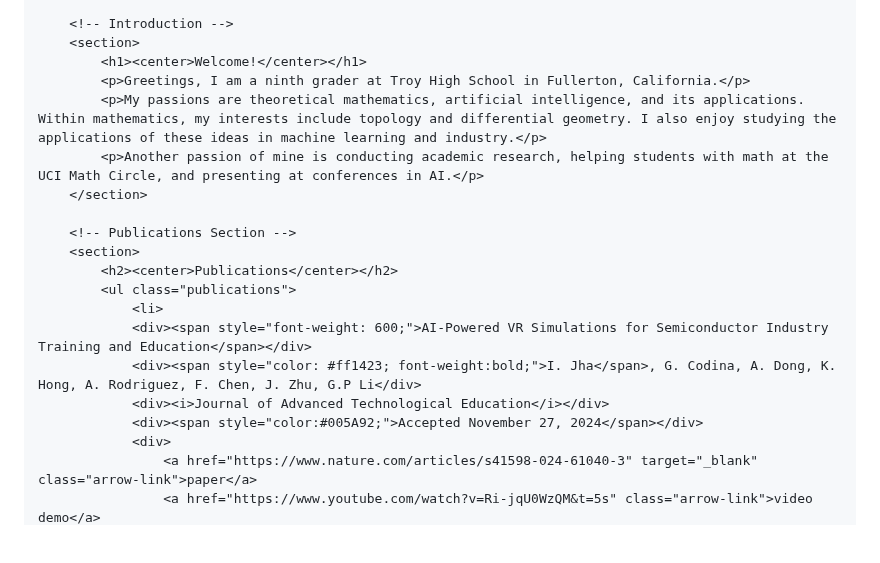
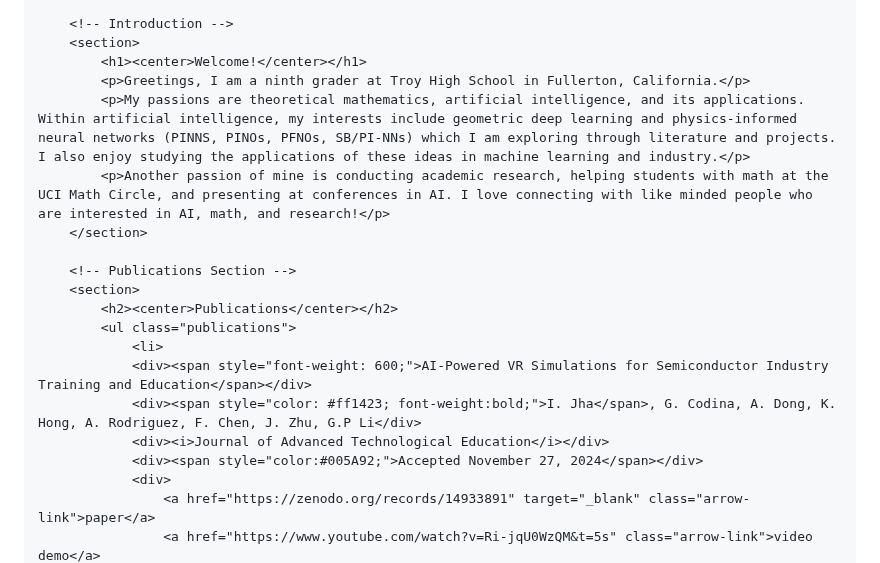
Before and after one commit to Ishanyjha/ishanyjha.github.io, a Markdown page: README.md, the part around one of its changes. GitHub-like rendering; blank space fills up the shorter version.

```diff
--- a/README.md
+++ b/README.md
@@ -132,8 +132,8 @@
         <section>
             <h1><center>Welcome!</center></h1>
             <p>Greetings, I am a ninth grader at Troy High School in Fullerton, California.</p>
-            <p>My passions are theoretical mathematics, artificial intelligence, and its applications. Within mathematics, my interests include topology and differential geometry. I also enjoy studying the applications of these ideas in machine learning and industry.</p>
-            <p>Another passion of mine is conducting academic research, helping students with math at the UCI Math Circle, and presenting at conferences in AI.</p>
+            <p>My passions are theoretical mathematics, artificial intelligence, and its applications. Within artificial intelligence, my interests include geometric deep learning and physics-informed neural networks (PINNS, PINOs, PFNOs, SB/PI-NNs) which I am exploring through literature and projects. I also enjoy studying the applications of these ideas in machine learning and industry.</p>
+            <p>Another passion of mine is conducting academic research, helping students with math at the UCI Math Circle, and presenting at conferences in AI. I love connecting with like minded people who are interested in AI, math, and research!</p>
         </section>
 
         <!-- Publications Section -->
@@ -146,5 +146,5 @@
                 <div><i>Journal of Advanced Technological Education</i></div>
                 <div><span style="color:#005A92;">Accepted November 27, 2024</span></div>
                 <div>
-                    <a href="https://www.nature.com/articles/s41598-024-61040-3" target="_blank" class="arrow-link">paper</a>
+                    <a href="https://zenodo.org/records/14933891" target="_blank" class="arrow-link">paper</a>
                     <a href="https://www.youtube.com/watch?v=Ri-jqU0WzQM&t=5s" class="arrow-link">video demo</a>
```
Also changed, not shown: other parts of README.md (+1 -0 lines).
